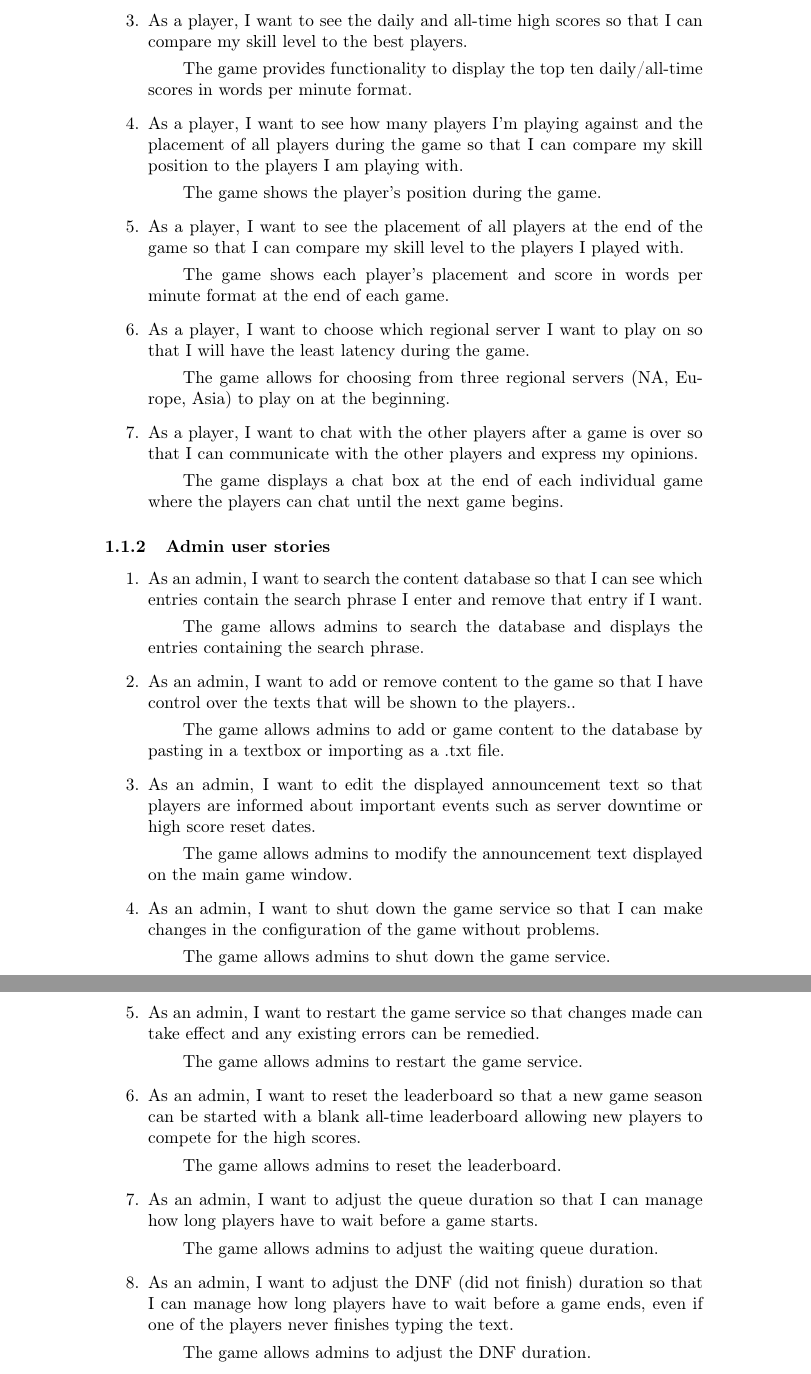
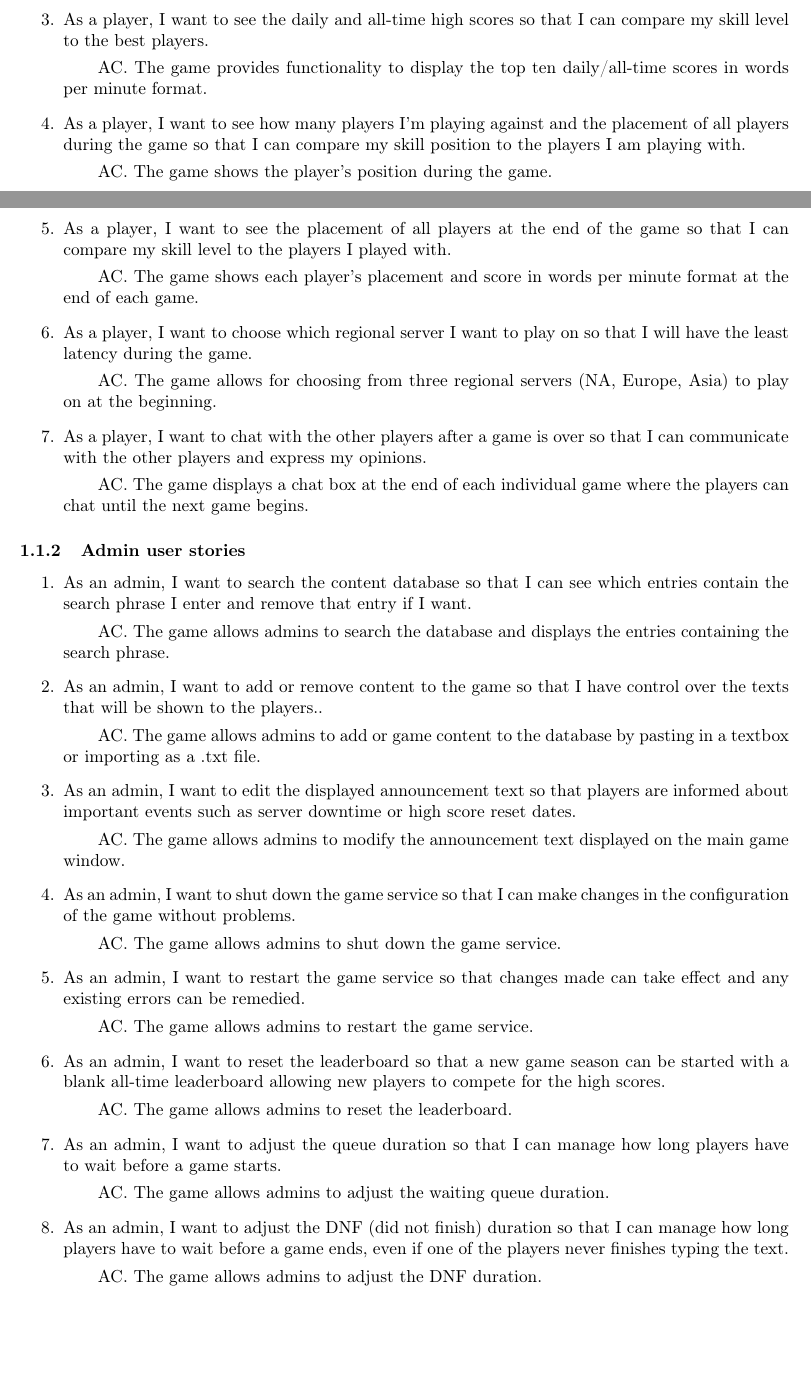
Before and after one commit to muratcanakcay/PW-SE1-TypeRacer, a LaTeX document (report.tex): two parts of pages 2 and 3 of 5 before the commit and two parts of pages 1 and 2 of 4 after it, joined at a grey line, cut so that both start at the same text, the shorter picture padded with empty space. Compiled offline with pdfLaTeX.

Commit message:
Small changes

```diff
--- a/report.tex
+++ b/report.tex
@@ -3,7 +3,9 @@
 \usepackage[utf8]{inputenc}
 \usepackage{color}
 \usepackage{hyperref}
+\usepackage{datetime}
 \usepackage{graphicx}
+\usepackage[margin=3cm]{geometry}
 \graphicspath{{./assets}}
 \hypersetup{
 	colorlinks=true,
@@ -13,7 +15,7 @@
 
 \title{Typeracer Project Specification \\ \large Software Engineering 1}
 \author{Muratcan Akçay, Kamil Monicz, Maciej Piętka,\\ Michał Cebula, Marcin Wojnarowski}
-\date{Semester 5, 2021}
+\date{\monthname, 2021}
 
 \begin{document}
 
@@ -40,27 +44,27 @@
 
 	\item
 	      As a player, I want to see the daily and all-time high scores so that I can compare my skill level to the best players.
-	      \subitem
+	      \AC
 	      The game provides functionality to display the top ten daily/all-time scores in words per minute format.
 
 	\item
 	      As a player, I want to see how many players I’m playing against and the placement of all players during the game so that I can compare my skill position to the players I am playing with.
-	      \subitem
+	      \AC
 	      The game shows the player’s position during the game.
 
 	\item
 	      As a player, I want to see the placement of all players at the end of the game so that I can compare my skill level to the players I played with.
-	      \subitem
+	      \AC
 	      The game shows each player’s placement and score in words per minute format at the end of each game.
 
 	\item
 	      As a player, I want to choose which regional server I want to play on so that I will have the least latency during the game.
-	      \subitem
+	      \AC
 	      The game allows for choosing from three regional servers (NA, Europe, Asia) to play on at the beginning.
 
 	\item
 	      As a player, I want to chat with the other players after a game is over so that I can communicate with the other players and express my opinions.
-	      \subitem
+	      \AC
 	      The game displays a chat box at the end of each individual game where the players can chat until the next game begins.
 \end{enumerate}
 
@@ -69,42 +73,42 @@
 \begin{enumerate}
 	\item
 	      As an admin, I want to search the content database so that I can see which entries contain the search phrase I enter and remove that entry if I want.
-	      \subitem
+	      \AC
 	      The game allows admins to search the database and displays the entries containing the search phrase.
 
 	\item
 	      As an admin, I want to add or remove content to the game so that I have control over the texts that will be shown to the players..
-	      \subitem
+	      \AC
 	      The game allows admins to add or game content to the database by pasting in a textbox or importing as a .txt file.
 
 	\item
 	      As an admin, I want to edit the displayed announcement text so that players are informed about important events such as server downtime or high score reset dates.
-	      \subitem
+	      \AC
 	      The game allows admins to modify the announcement text displayed on the main game window.
 
 	\item
 	      As an admin, I want to shut down the game service so that I can make changes in the configuration of the game without problems.
-	      \subitem
+	      \AC
 	      The game allows admins to shut down the game service.
 
 	\item
 	      As an admin, I want to restart the game service so that changes made can take effect and any existing errors can be remedied.
-	      \subitem
+	      \AC
 	      The game allows admins to restart the game service.
 
 	\item
 	      As an admin, I want to reset the leaderboard so that a new game season can be started with a blank all-time leaderboard allowing new players to compete for the high scores.
-	      \subitem
+	      \AC
 	      The game allows admins to reset the leaderboard.
 
 	\item
 	      As an admin, I want to adjust the queue duration so that I can manage how long players have to wait before a game starts.
-	      \subitem
+	      \AC
 	      The game allows admins to adjust the waiting queue duration.
 
 	\item
 	      As an admin, I want to adjust the DNF (did not finish) duration so that I can manage how long players have to wait before a game ends, even if one of the players never finishes typing the text.
-	      \subitem
+	      \AC
 	      The game allows admins to adjust the DNF duration.
 \end{enumerate}
 
```
Also changed, not shown: report.tex (9 more changed lines).
